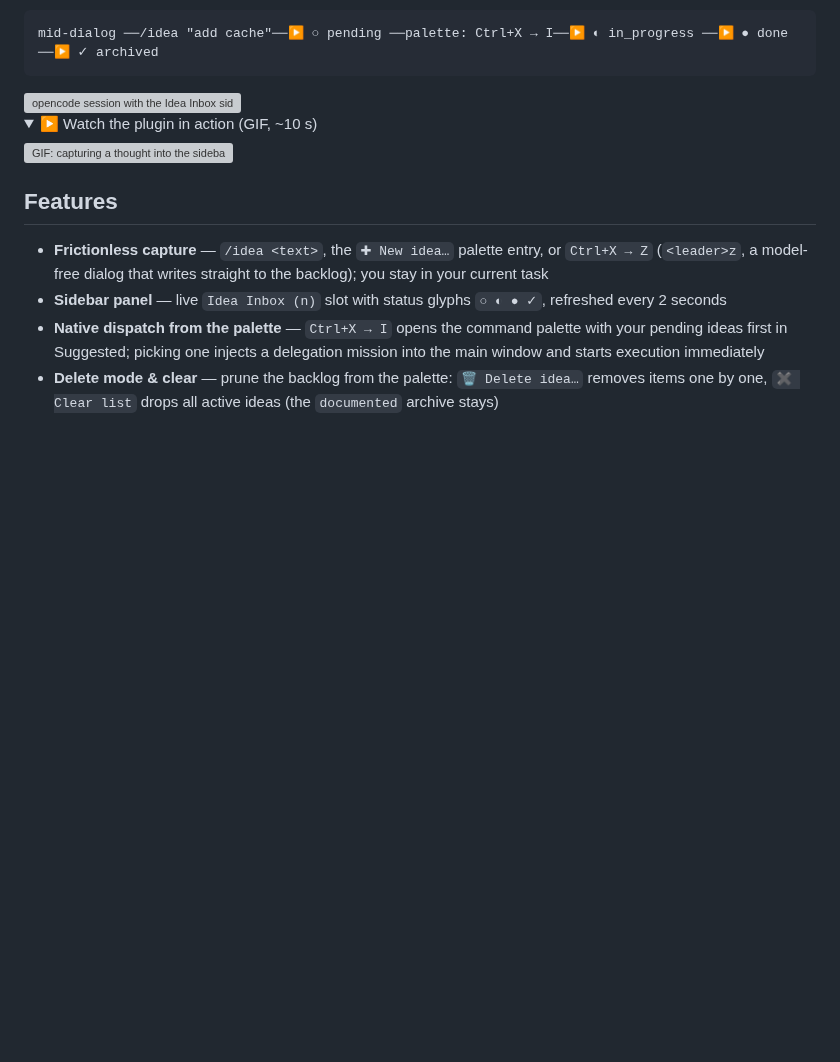
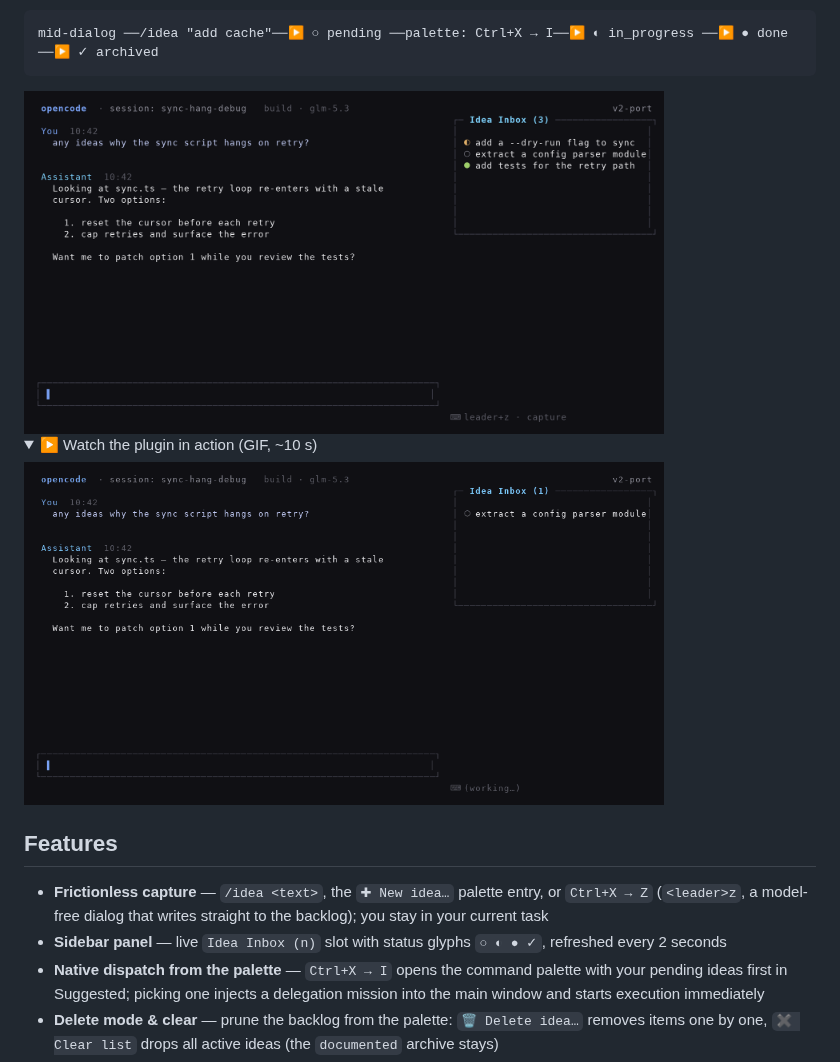
Before and after one commit to apilot/opencode-idea-inbox, a Markdown page: README.md, the part around the change. Rendered like a GitHub page; pictures changed too: assets/demo.gif (added), assets/demo.png (added); folded sections open; blank space fills up the shorter version; grey boxes are pictures that could not be loaded.

Commit message:
docs: vendor the demo assets on master and point READMEs at the default-branch URLs (v0.5.6 tag was deleted)

````diff
--- a/README.md
+++ b/README.md
@@ -25,12 +25,12 @@ into the current window or a background session.
 mid-dialog ──/idea "add cache"──▶ ○ pending ──palette: Ctrl+X → I──▶ ◐ in_progress ──▶ ● done ──▶ ✓ archived
 ```
 
-<img src="https://raw.githubusercontent.com/apilot/opencode-idea-inbox/v0.5.6/assets/demo.png" alt="opencode session with the Idea Inbox sidebar showing three ideas with different statuses" width="640">
+<img src="https://raw.githubusercontent.com/apilot/opencode-idea-inbox/master/assets/demo.png" alt="opencode session with the Idea Inbox sidebar showing three ideas with different statuses" width="640">
 
 <details>
 <summary>▶ Watch the plugin in action (GIF, ~10 s)</summary>
 
-<img src="https://raw.githubusercontent.com/apilot/opencode-idea-inbox/v0.5.6/assets/demo.gif" alt="GIF: capturing a thought into the sidebar backlog, then dispatching it and watching the status flip to done" width="640">
+<img src="https://raw.githubusercontent.com/apilot/opencode-idea-inbox/master/assets/demo.gif" alt="GIF: capturing a thought into the sidebar backlog, then dispatching it and watching the status flip to done" width="640">
 
 </details>
 
````
Also changed, not shown: README.ru.md (+2 -2 lines).
